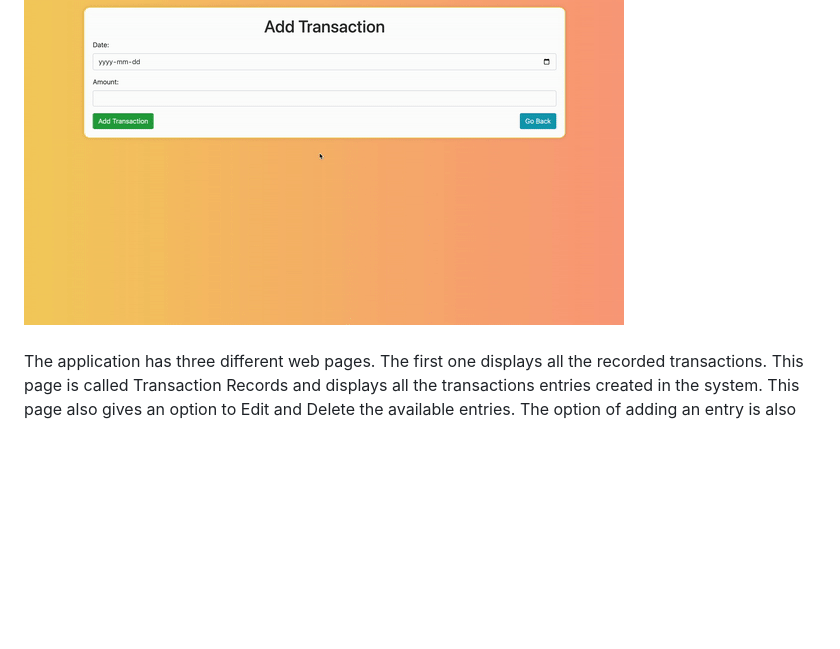
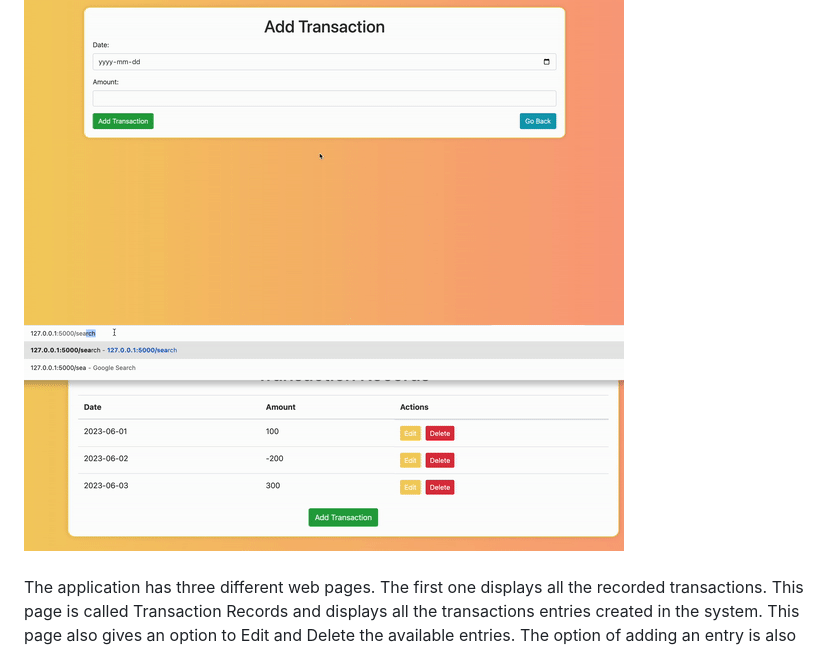
Before and after one commit to Deln0r/Project5_Flask_transactions, a Markdown page: README.md, the part around the change. GitHub-like rendering; pictures changed too: search.gif (added); blank space fills up the shorter version.

Commit message:
gif

```diff
--- a/README.md
+++ b/README.md
@@ -1,5 +1,6 @@
 ### Flask transactions app (CRUD, search, balance)
 ![gif](flask.gif)
+![gif](search.gif)
 ###
 The application has three different web pages. The first one displays all the recorded transactions. This page is called Transaction Records and displays all the transactions entries created in the system. This page also gives an option to Edit and Delete the available entries. The option of adding an entry is also available on this page. The second page is Add Transaction which is used when the user chooses to add the entry on the previous page. The user adds the Date and Amount values for the new entry. The third page is Edit Transaction which is user navigated to upon clicking the edit entry option. On this page also, the date and amount are accepted as entries; however, these entries are then reflected against the ID that was being edited.
 localhost/
```
